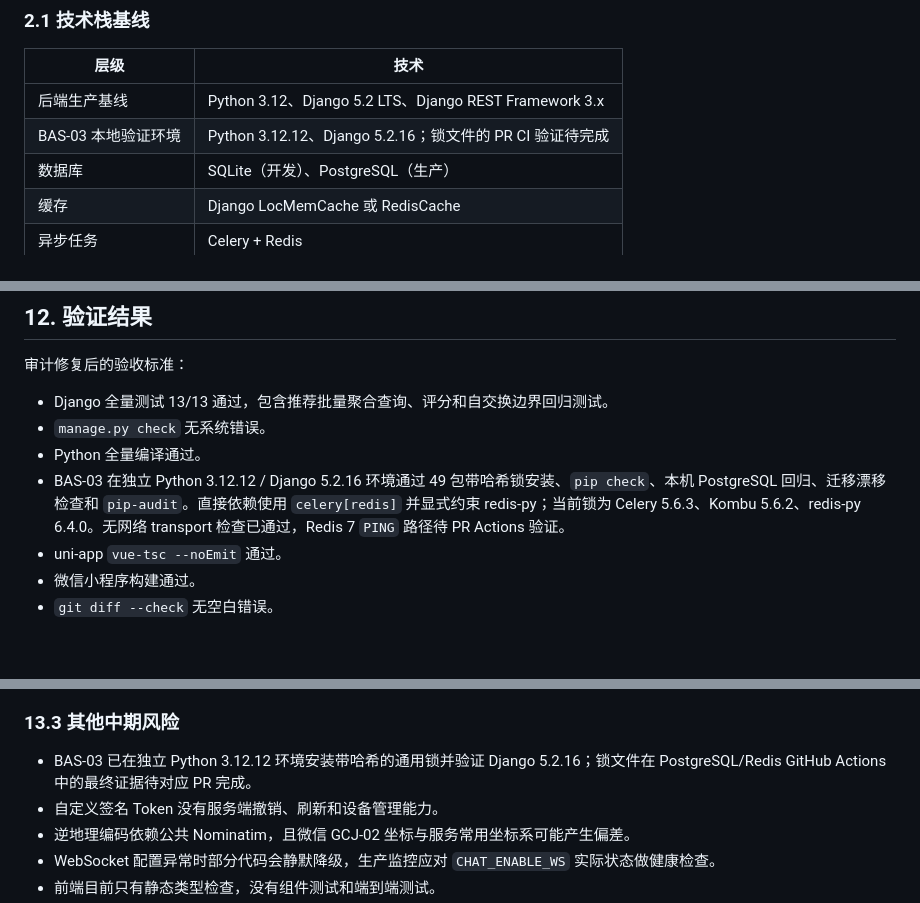
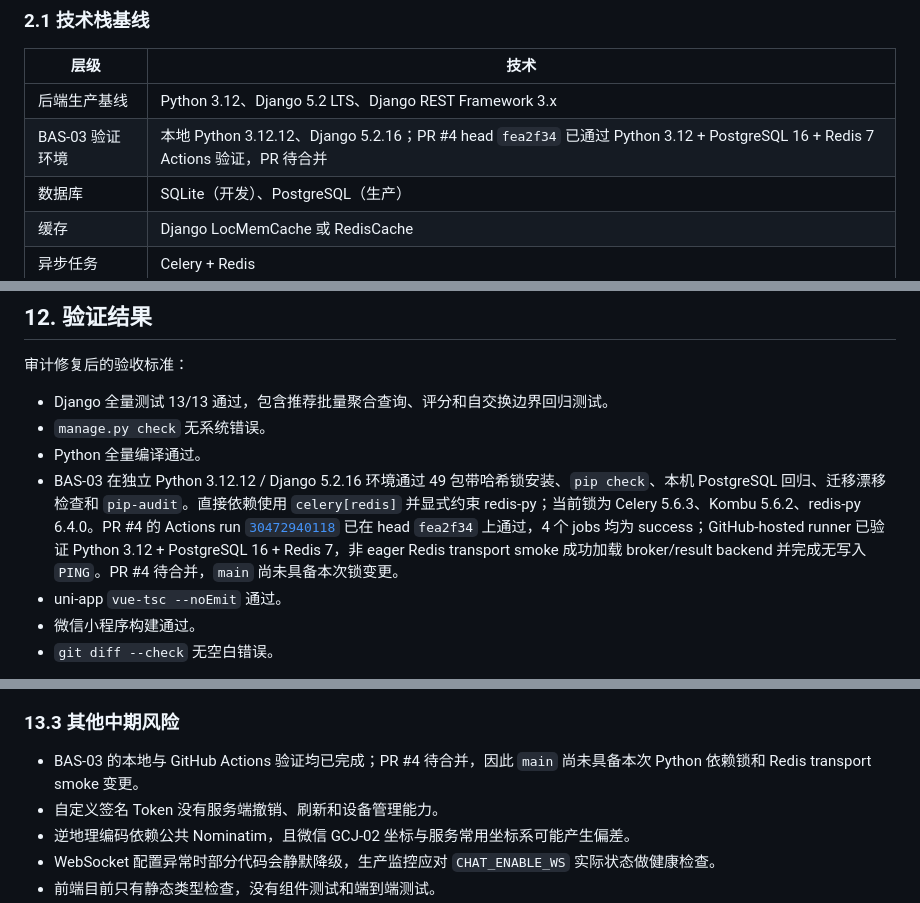
Before and after one commit to bo-ouyang/local_flavor, a Markdown page: docs/项目审计与开发文档.md, 3 parts joined by grey strips. Drawn GitHub-style; blank space fills up the shorter version.

Commit message:
docs: record runtime upgrade validation

```diff
--- a/docs/项目审计与开发文档.md
+++ b/docs/项目审计与开发文档.md
@@ -38,7 +38,7 @@ flowchart LR
 | 层级 | 技术 |
 |---|---|
 | 后端生产基线 | Python 3.12、Django 5.2 LTS、Django REST Framework 3.x |
-| BAS-03 本地验证环境 | Python 3.12.12、Django 5.2.16；锁文件的 PR CI 验证待完成 |
+| BAS-03 验证环境 | 本地 Python 3.12.12、Django 5.2.16；PR #4 head `fea2f34` 已通过 Python 3.12 + PostgreSQL 16 + Redis 7 Actions 验证，PR 待合并 |
 | 数据库 | SQLite（开发）、PostgreSQL（生产） |
 | 缓存 | Django LocMemCache 或 RedisCache |
 | 异步任务 | Celery + Redis |
@@ -377,7 +377,7 @@ Celery Worker ---------->|-> Redis Broker
 - Django 全量测试 13/13 通过，包含推荐批量聚合查询、评分和自交换边界回归测试。
 - `manage.py check` 无系统错误。
 - Python 全量编译通过。
-- BAS-03 在独立 Python 3.12.12 / Django 5.2.16 环境通过 49 包带哈希锁安装、`pip check`、本机 PostgreSQL 回归、迁移漂移检查和 `pip-audit`。直接依赖使用 `celery[redis]` 并显式约束 redis-py；当前锁为 Celery 5.6.3、Kombu 5.6.2、redis-py 6.4.0。无网络 transport 检查已通过，Redis 7 `PING` 路径待 PR Actions 验证。
+- BAS-03 在独立 Python 3.12.12 / Django 5.2.16 环境通过 49 包带哈希锁安装、`pip check`、本机 PostgreSQL 回归、迁移漂移检查和 `pip-audit`。直接依赖使用 `celery[redis]` 并显式约束 redis-py；当前锁为 Celery 5.6.3、Kombu 5.6.2、redis-py 6.4.0。PR #4 的 Actions run [`30472940118`](https://github.com/bo-ouyang/local_flavor/actions/runs/30472940118) 已在 head `fea2f34` 上通过，4 个 jobs 均为 success；GitHub-hosted runner 已验证 Python 3.12 + PostgreSQL 16 + Redis 7，非 eager Redis transport smoke 成功加载 broker/result backend 并完成无写入 `PING`。PR #4 待合并，`main` 尚未具备本次锁变更。
 - uni-app `vue-tsc --noEmit` 通过。
 - 微信小程序构建通过。
 - `git diff --check` 无空白错误。
@@ -415,7 +415,7 @@ Celery Worker ---------->|-> Redis Broker
 
 ### 13.3 其他中期风险
 
-- BAS-03 已在独立 Python 3.12.12 环境安装带哈希的通用锁并验证 Django 5.2.16；锁文件在 PostgreSQL/Redis GitHub Actions 中的最终证据待对应 PR 完成。
+- BAS-03 的本地与 GitHub Actions 验证均已完成；PR #4 待合并，因此 `main` 尚未具备本次 Python 依赖锁和 Redis transport smoke 变更。
 - 自定义签名 Token 没有服务端撤销、刷新和设备管理能力。
 - 逆地理编码依赖公共 Nominatim，且微信 GCJ-02 坐标与服务常用坐标系可能产生偏差。
 - WebSocket 配置异常时部分代码会静默降级，生产监控应对 `CHAT_ENABLE_WS` 实际状态做健康检查。
```
Also changed, not shown: docs/2026-07-28_现有功能完善升级任务拆分.md (+2 -2 lines).
